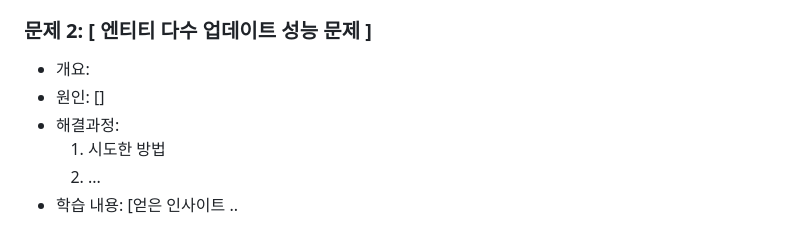
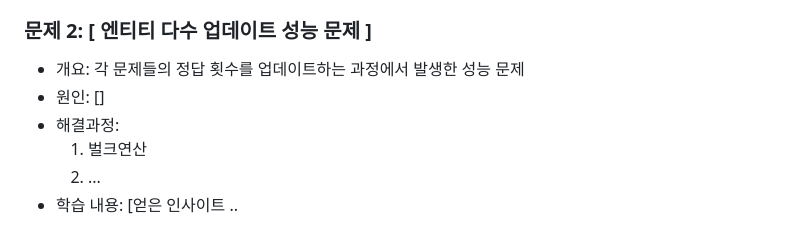
Before and after one commit to hamlsy/Moon-Spoon, a Markdown page: README.md, the part around the change. Drawn GitHub-style.

```diff
--- a/README.md
+++ b/README.md
@@ -94,10 +94,10 @@ api 문서 링크 ..
 - 학습 내용: [얻은 인사이트 ..
 
 ### 문제 2: [ 엔티티 다수 업데이트 성능 문제 ]
-- 개요:
+- 개요: 각 문제들의 정답 횟수를 업데이트하는 과정에서 발생한 성능 문제
 - 원인: []
 - 해결과정:
-  1. 시도한 방법
+  1. 벌크연산
   2. ...
 - 학습 내용: [얻은 인사이트 ..
 
```
